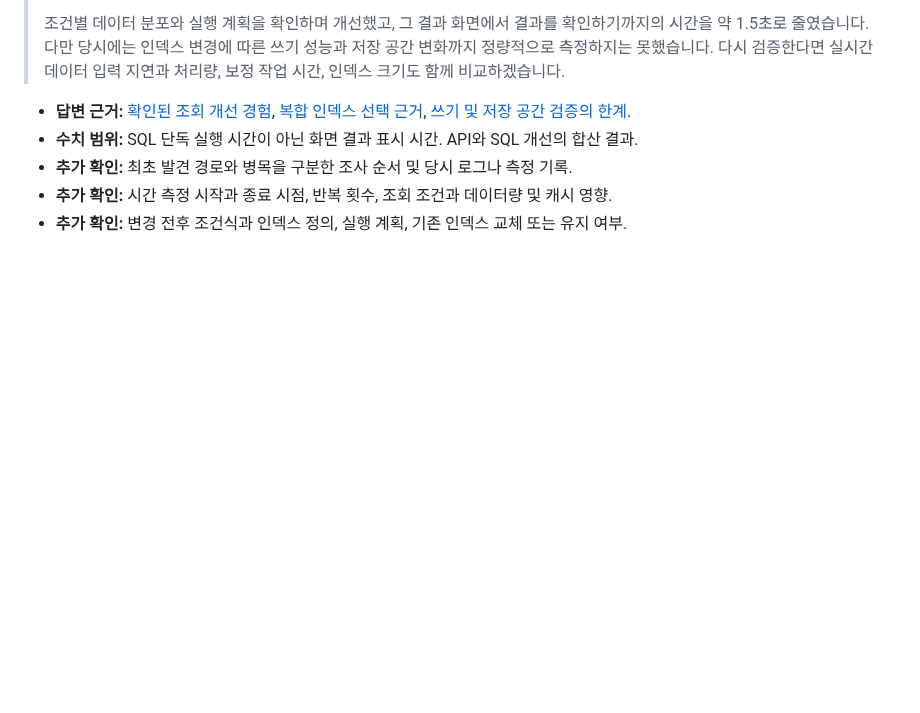
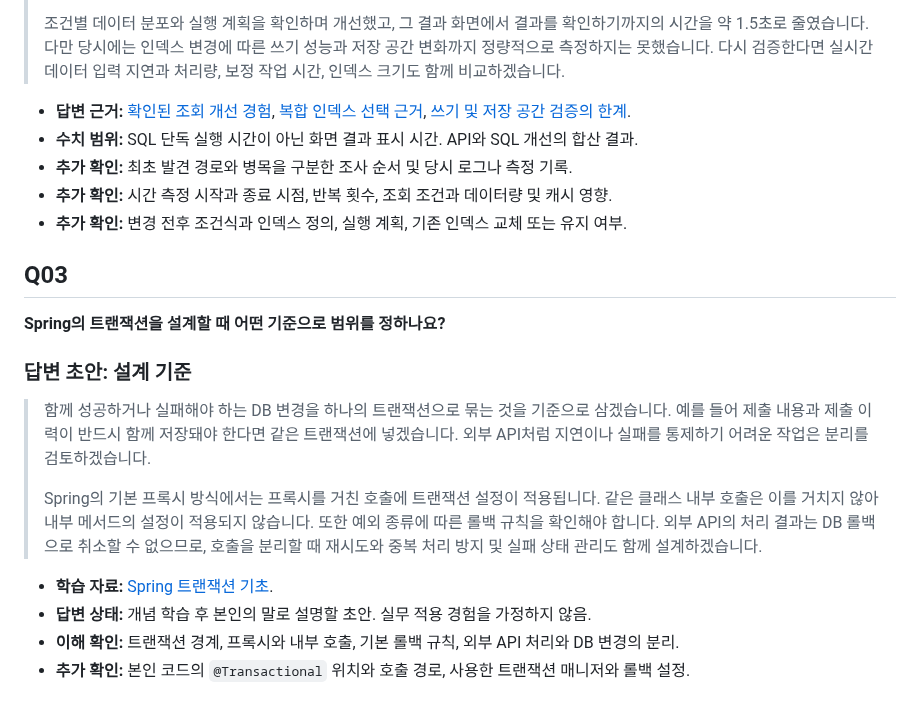
Before and after one commit to ass3027/portfolio, a Markdown page: interview/interview-answers-artificial-society.md, the part around the change. Drawn GitHub-style; blank space fills up the shorter version.

Commit message:
docs: 트랜잭션 기초 학습 노트와 면접 3번 답변 초안 추가

```diff
--- a/interview/interview-answers-artificial-society.md
+++ b/interview/interview-answers-artificial-society.md
@@ -73,3 +73,18 @@
 - **추가 확인:** 최초 발견 경로와 병목을 구분한 조사 순서 및 당시 로그나 측정 기록.
 - **추가 확인:** 시간 측정 시작과 종료 시점, 반복 횟수, 조회 조건과 데이터량 및 캐시 영향.
 - **추가 확인:** 변경 전후 조건식과 인덱스 정의, 실행 계획, 기존 인덱스 교체 또는 유지 여부.
+
+## Q03
+
+**Spring의 트랜잭션을 설계할 때 어떤 기준으로 범위를 정하나요?**
+
+### 답변 초안: 설계 기준
+
+> 함께 성공하거나 실패해야 하는 DB 변경을 하나의 트랜잭션으로 묶는 것을 기준으로 삼겠습니다. 예를 들어 제출 내용과 제출 이력이 반드시 함께 저장돼야 한다면 같은 트랜잭션에 넣겠습니다. 외부 API처럼 지연이나 실패를 통제하기 어려운 작업은 분리를 검토하겠습니다.
+>
+> Spring의 기본 프록시 방식에서는 프록시를 거친 호출에 트랜잭션 설정이 적용됩니다. 같은 클래스 내부 호출은 이를 거치지 않아 내부 메서드의 설정이 적용되지 않습니다. 또한 예외 종류에 따른 롤백 규칙을 확인해야 합니다. 외부 API의 처리 결과는 DB 롤백으로 취소할 수 없으므로, 호출을 분리할 때 재시도와 중복 처리 방지 및 실패 상태 관리도 함께 설계하겠습니다.
+
+- **학습 자료:** [Spring 트랜잭션 기초](spring-transactions.md).
+- **답변 상태:** 개념 학습 후 본인의 말로 설명할 초안. 실무 적용 경험을 가정하지 않음.
+- **이해 확인:** 트랜잭션 경계, 프록시와 내부 호출, 기본 롤백 규칙, 외부 API 처리와 DB 변경의 분리.
+- **추가 확인:** 본인 코드의 `@Transactional` 위치와 호출 경로, 사용한 트랜잭션 매니저와 롤백 설정.
```
Also changed, not shown: interview/interview-questions-artificial-society.md (+2 -0 lines), interview/spring-transactions.md (added, +66 -0 lines).
